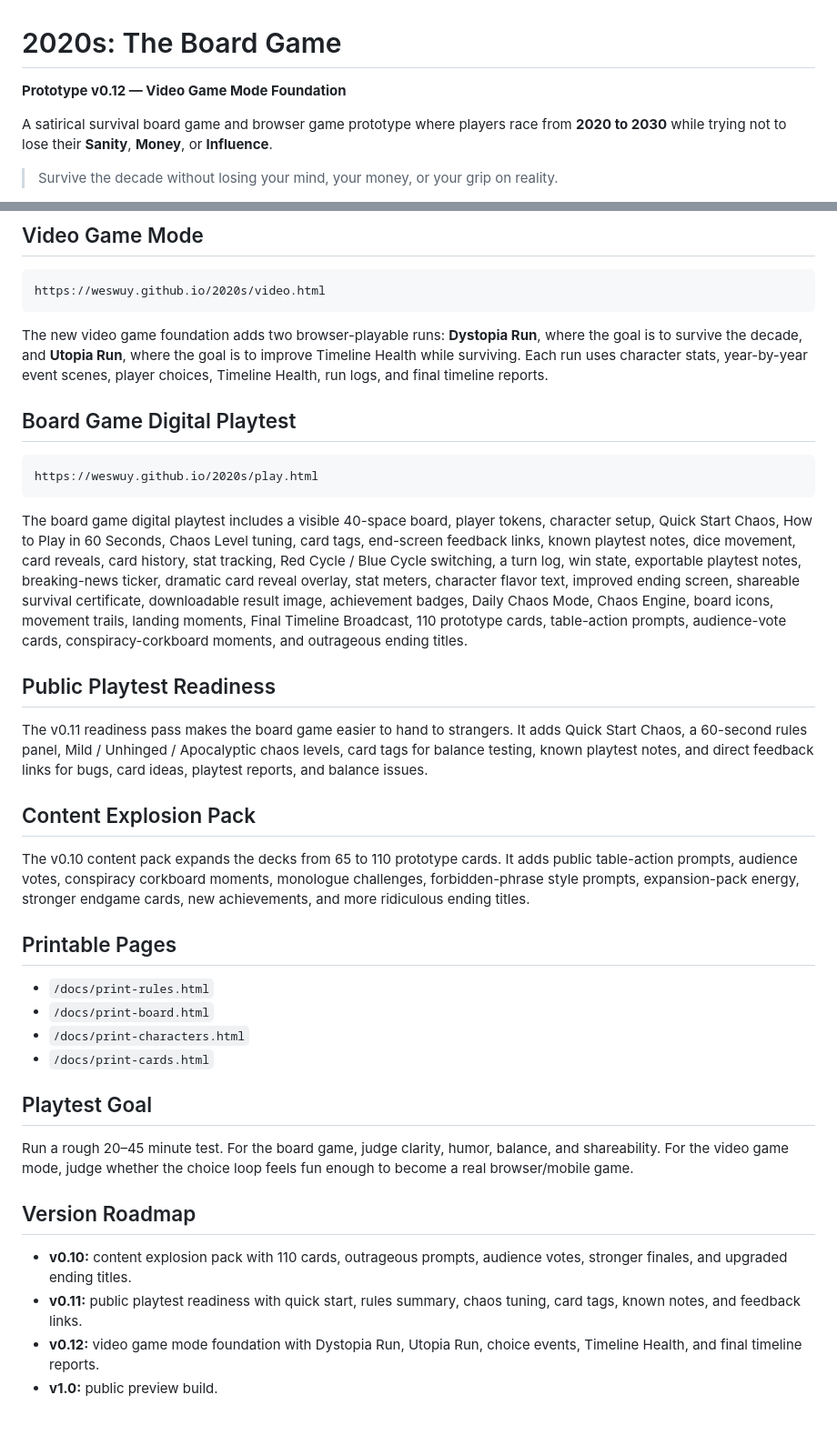
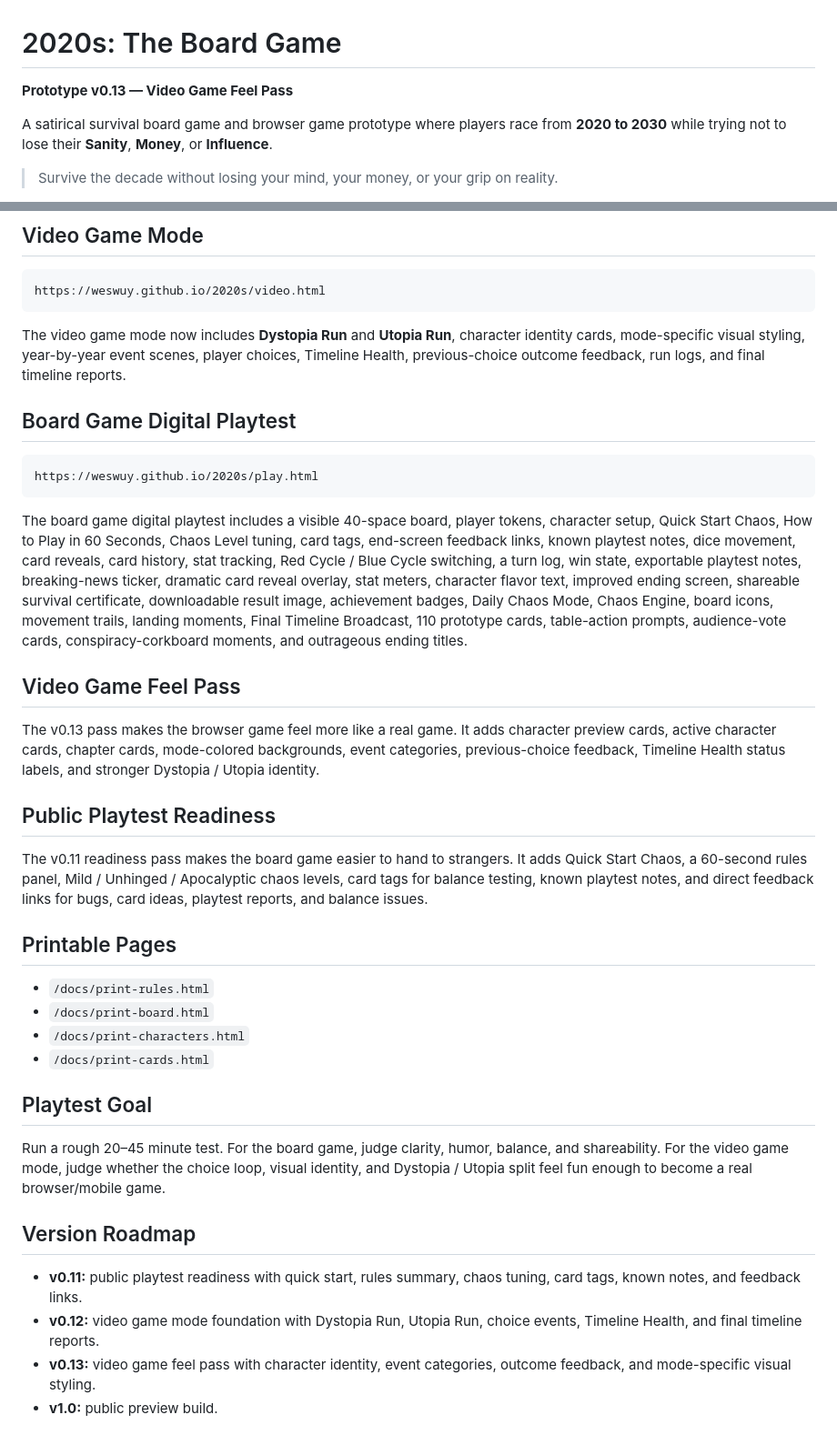
Before and after one commit to WesWuy/2020s, a Markdown page: README.md, 2 parts joined by grey strips. Shown at 91% size. GitHub-like rendering.

Commit message:
Update README for video game feel pass

````diff
--- a/README.md
+++ b/README.md
@@ -1,6 +1,6 @@
 # 2020s: The Board Game
 
-**Prototype v0.12 — Video Game Mode Foundation**
+**Prototype v0.13 — Video Game Feel Pass**
 
 A satirical survival board game and browser game prototype where players race from **2020 to 2030** while trying not to lose their **Sanity**, **Money**, or **Influence**.
 
@@ -18,7 +18,7 @@ https://weswuy.github.io/2020s/
 https://weswuy.github.io/2020s/video.html
 ```
 
-The new video game foundation adds two browser-playable runs: **Dystopia Run**, where the goal is to survive the decade, and **Utopia Run**, where the goal is to improve Timeline Health while surviving. Each run uses character stats, year-by-year event scenes, player choices, Timeline Health, run logs, and final timeline reports.
+The video game mode now includes **Dystopia Run** and **Utopia Run**, character identity cards, mode-specific visual styling, year-by-year event scenes, player choices, Timeline Health, previous-choice outcome feedback, run logs, and final timeline reports.
 
 ## Board Game Digital Playtest
 
@@ -28,13 +28,13 @@ https://weswuy.github.io/2020s/play.html
 
 The board game digital playtest includes a visible 40-space board, player tokens, character setup, Quick Start Chaos, How to Play in 60 Seconds, Chaos Level tuning, card tags, end-screen feedback links, known playtest notes, dice movement, card reveals, card history, stat tracking, Red Cycle / Blue Cycle switching, a turn log, win state, exportable playtest notes, breaking-news ticker, dramatic card reveal overlay, stat meters, character flavor text, improved ending screen, shareable survival certificate, downloadable result image, achievement badges, Daily Chaos Mode, Chaos Engine, board icons, movement trails, landing moments, Final Timeline Broadcast, 110 prototype cards, table-action prompts, audience-vote cards, conspiracy-corkboard moments, and outrageous ending titles.
 
+## Video Game Feel Pass
+
+The v0.13 pass makes the browser game feel more like a real game. It adds character preview cards, active character cards, chapter cards, mode-colored backgrounds, event categories, previous-choice feedback, Timeline Health status labels, and stronger Dystopia / Utopia identity.
+
 ## Public Playtest Readiness
 
 The v0.11 readiness pass makes the board game easier to hand to strangers. It adds Quick Start Chaos, a 60-second rules panel, Mild / Unhinged / Apocalyptic chaos levels, card tags for balance testing, known playtest notes, and direct feedback links for bugs, card ideas, playtest reports, and balance issues.
-
-## Content Explosion Pack
-
-The v0.10 content pack expands the decks from 65 to 110 prototype cards. It adds public table-action prompts, audience votes, conspiracy corkboard moments, monologue challenges, forbidden-phrase style prompts, expansion-pack energy, stronger endgame cards, new achievements, and more ridiculous ending titles.
 
 ## Printable Pages
 
@@ -45,11 +45,11 @@ The v0.10 content pack expands the decks from 65 to 110 prototype cards. It adds
 
 ## Playtest Goal
 
-Run a rough 20–45 minute test. For the board game, judge clarity, humor, balance, and shareability. For the video game mode, judge whether the choice loop feels fun enough to become a real browser/mobile game.
+Run a rough 20–45 minute test. For the board game, judge clarity, humor, balance, and shareability. For the video game mode, judge whether the choice loop, visual identity, and Dystopia / Utopia split feel fun enough to become a real browser/mobile game.
 
 ## Version Roadmap
 
-- **v0.10:** content explosion pack with 110 cards, outrageous prompts, audience votes, stronger finales, and upgraded ending titles.
 - **v0.11:** public playtest readiness with quick start, rules summary, chaos tuning, card tags, known notes, and feedback links.
 - **v0.12:** video game mode foundation with Dystopia Run, Utopia Run, choice events, Timeline Health, and final timeline reports.
+- **v0.13:** video game feel pass with character identity, event categories, outcome feedback, and mode-specific visual styling.
 - **v1.0:** public preview build.
````
